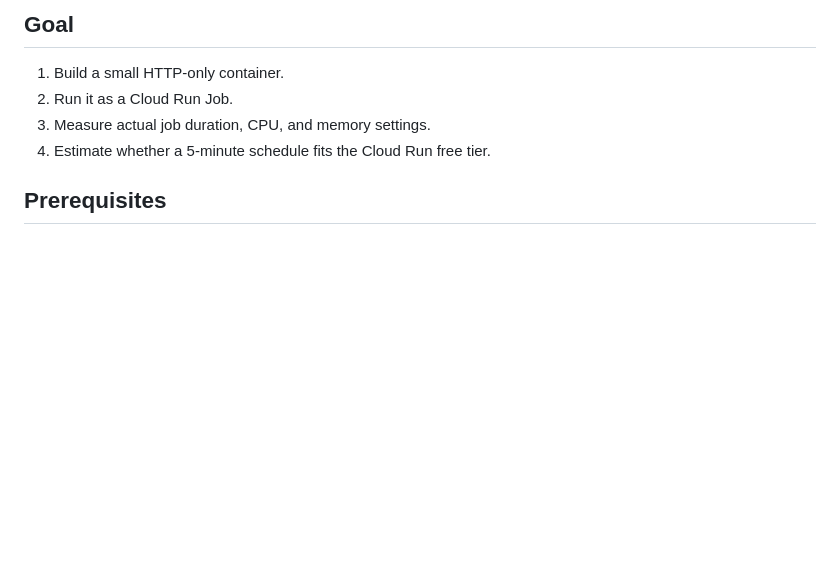
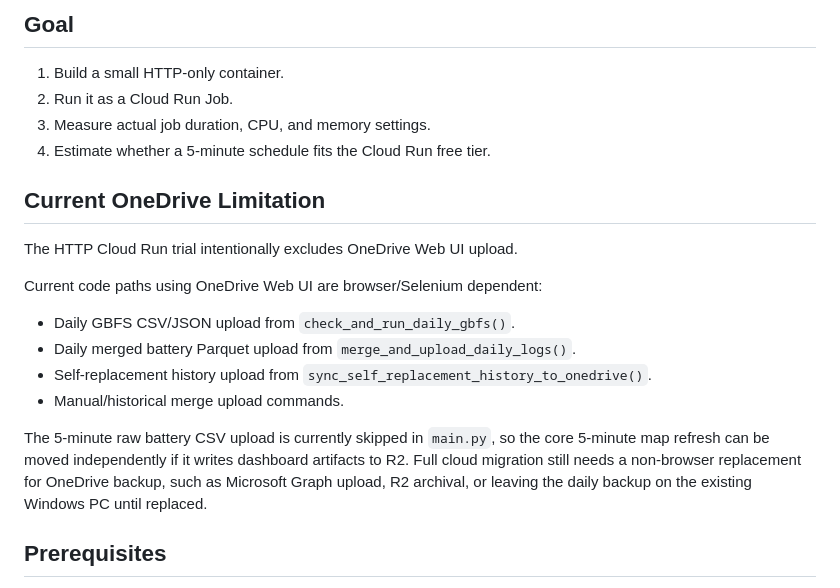
Before and after one commit to dontsu87/DBSgetdata, a Markdown page: docs/cloud-run-http-job.md, the part around the change. GitHub-like rendering; blank space fills up the shorter version.

Commit message:
Document OneDrive limitation for Cloud Run trial

```diff
--- a/docs/cloud-run-http-job.md
+++ b/docs/cloud-run-http-job.md
@@ -8,6 +8,20 @@ This trial runs the experimental HTTP scraper only. It does not upload to R2 and
 2. Run it as a Cloud Run Job.
 3. Measure actual job duration, CPU, and memory settings.
 4. Estimate whether a 5-minute schedule fits the Cloud Run free tier.
+
+
+## Current OneDrive Limitation
+
+The HTTP Cloud Run trial intentionally excludes OneDrive Web UI upload.
+
+Current code paths using OneDrive Web UI are browser/Selenium dependent:
+
+- Daily GBFS CSV/JSON upload from `check_and_run_daily_gbfs()`.
+- Daily merged battery Parquet upload from `merge_and_upload_daily_logs()`.
+- Self-replacement history upload from `sync_self_replacement_history_to_onedrive()`.
+- Manual/historical merge upload commands.
+
+The 5-minute raw battery CSV upload is currently skipped in `main.py`, so the core 5-minute map refresh can be moved independently if it writes dashboard artifacts to R2. Full cloud migration still needs a non-browser replacement for OneDrive backup, such as Microsoft Graph upload, R2 archival, or leaving the daily backup on the existing Windows PC until replaced.
 
 ## Prerequisites
 
```
